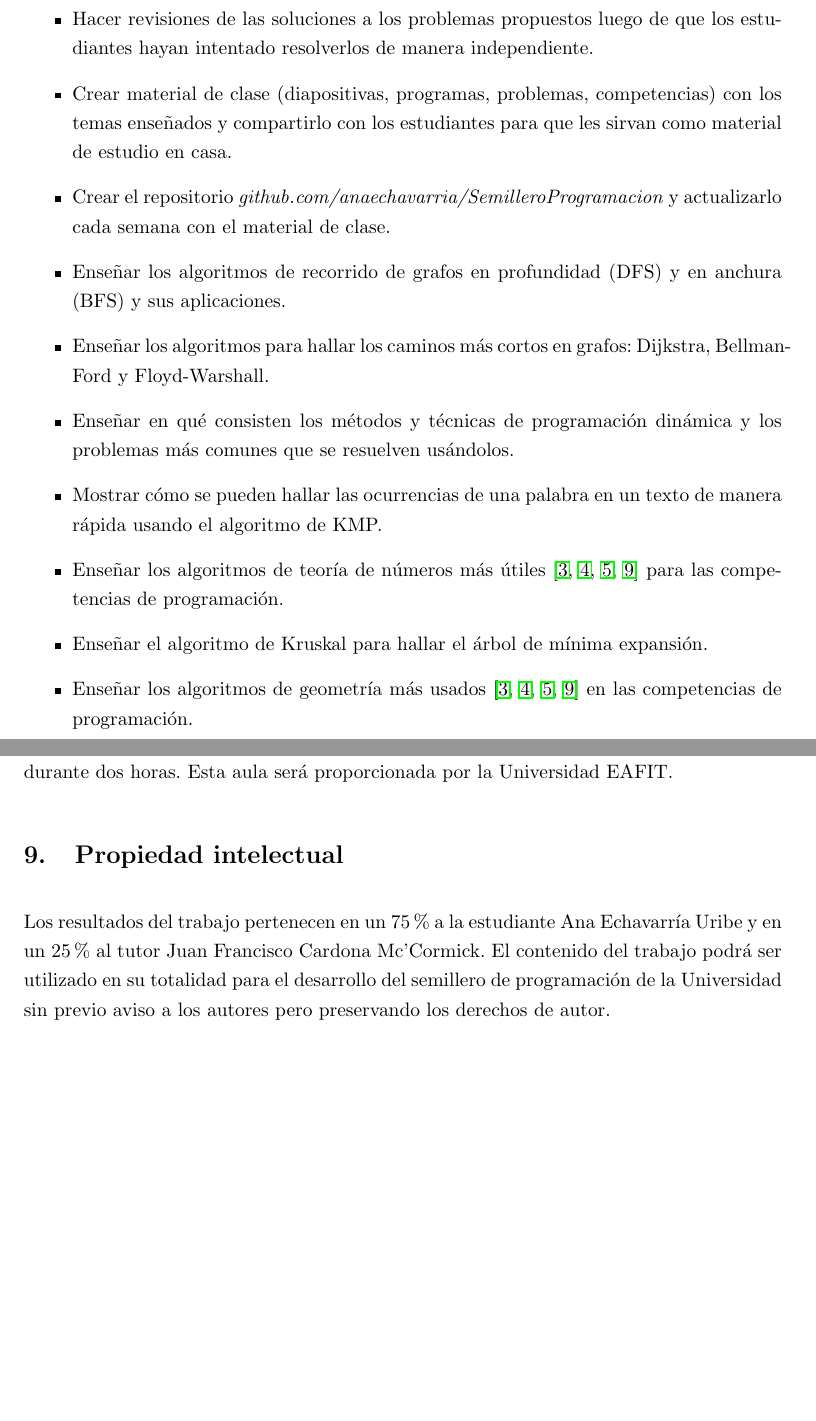
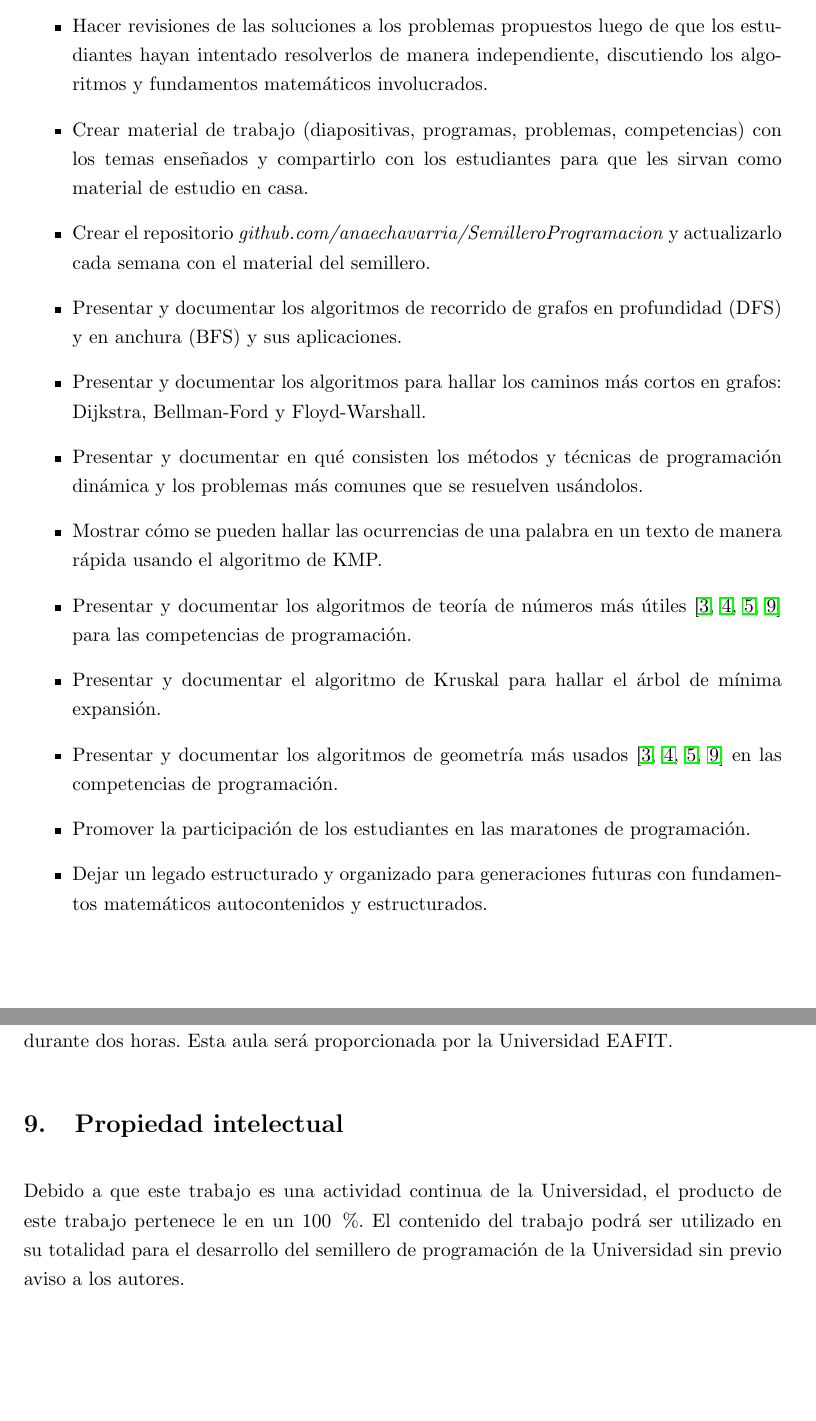
Before and after one commit to anaechavarria/SemilleroProgramacion, a LaTeX document (Anteproyecto/Versión Actual/Anteproyecto.tex): two parts of pages 4 and 8 of 10, joined at a grey line, cut so that both start at the same text, the shorter picture padded with empty space. Compiled offline with pdfLaTeX.

Commit message:
Adding corrections to Anteproyecto

```diff
--- a/Anteproyecto/Versión Actual/Anteproyecto.tex
+++ b/Anteproyecto/Versión Actual/Anteproyecto.tex
@@ -55,7 +55,7 @@
 \newcommand\portada{
 \begin{titlepage}
 		\begin{center}
-			{\large \bf Desarrollo e implementación de un programa de clase para el semillero de programación basándose en la metodología utilizada por Steven Halim}
+			{\large \bf Desarrollo e implementación de un programa de trabajo para el semillero de programación}
 			\vfill
 			{\large\bf Autor: \par}
 			{\large Ana Echavarría Uribe\par}
@@ -101,13 +100,16 @@ Desarrollar e implementar un programa de clases para el semillero de programaci
-	\item{Hacer revisiones de las soluciones a los problemas propuestos luego de que los estudiantes hayan intentado resolverlos de manera independiente.}
-	\item{Crear material de clase (diapositivas, programas, problemas, competencias) con los temas enseñados y compartirlo con los estudiantes para que les sirvan como material de estudio en casa.}
-	\item{Crear el repositorio \emph{github.com/anaechavarria/SemilleroProgramacion} y actualizarlo cada semana con el material de clase.}
-	\item{Enseñar los algoritmos de recorrido de grafos en profundidad (DFS) y en anchura (BFS) y sus aplicaciones.}
-	\item{Enseñar los algoritmos para hallar los caminos más cortos en grafos: Dijkstra, Bellman-Ford y Floyd-Warshall.}
-	\item{Enseñar en qué consisten los métodos y técnicas de programación dinámica y los problemas más comunes que se resuelven usándolos.}
+	\item{Buscar, resolver y sugerir problemas en los diferentes jueces que permitan a los estudiantes aplicar los conceptos aprendidos en las reuniones y queden como banco de problemas para uso futuro.}
+	\item{Hacer revisiones de las soluciones a los problemas propuestos luego de que los estudiantes hayan intentado resolverlos de manera independiente, discutiendo los algoritmos y fundamentos matemáticos involucrados.}
+	\item{Crear material de trabajo (diapositivas, programas, problemas, competencias) con los temas enseñados y compartirlo con los estudiantes para que les sirvan como material de estudio en casa.}
+	\item{Crear el repositorio \emph{github.com/anaechavarria/SemilleroProgramacion} y actualizarlo cada semana con el material del semillero.}
+	\item{Presentar y documentar los algoritmos de recorrido de grafos en profundidad (DFS) y en anchura (BFS) y sus aplicaciones.}
+	\item{Presentar y documentar los algoritmos para hallar los caminos más cortos en grafos: Dijkstra, Bellman-Ford y Floyd-Warshall.}
+	\item{Presentar y documentar en qué consisten los métodos y técnicas de programación dinámica y los problemas más comunes que se resuelven usándolos.}
 	\item{Mostrar cómo se pueden hallar las ocurrencias de una palabra en un texto de manera rápida usando el algoritmo de KMP.}
-	\item{Enseñar los algoritmos de teoría de números más útiles \cite{ProgrammingChallenges, Halim, Halim2, Brasil} para las competencias de programación.}
-	\item{Enseñar el algoritmo de Kruskal para hallar el árbol de mínima expansión.}
-	\item{Enseñar los algoritmos de geometría más usados \cite{ProgrammingChallenges, Halim, Halim2, Brasil} en las competencias de programación.}
+	\item{Presentar y documentar los algoritmos de teoría de números más útiles \cite{ProgrammingChallenges, Halim, Halim2, Brasil} para las competencias de programación.}
+	\item{Presentar y documentar el algoritmo de Kruskal para hallar el árbol de mínima expansión.}
+	\item{Presentar y documentar los algoritmos de geometría más usados \cite{ProgrammingChallenges, Halim, Halim2, Brasil} en las competencias de programación.}
+	\item{Promover la participación de los estudiantes en las maratones de programación.}
+	\item{Dejar un legado estructurado y organizado para generaciones futuras con fundamentos matemáticos autocontenidos y estructurados.}
 \end{itemize}
 
 \section{Antecedentes}
@@ -206,7 +207,7 @@ El semillero consistirá de 15 clases que se dictarán los todos los viernes des
 \section{Propiedad intelectual}
 % 11.	PROPIEDAD INTELECTUAL
 % Es de gran importancia señalar a quién pertenecerán los derechos de propiedad intelectual de los resultados a obtener, bajo qué concepto (derechos de autor, patente, registro, etc) y en qué proporción en caso de que le perteneciesen a más de un propietario, señalando las razones de acuerdo de dicha propiedad (por ejemplo, por inversión, por dedicación, etc). Se sugiere consultar la documentación existente en la Universidad (“Reglamento de propiedad intelectual” disponible en http://www.eafit.edu.co/institucional/reglamentos/Documents/Reglamento_Propiedad_Intelectual.pdf )
-Los resultados del trabajo pertenecen en un 75$\%$ a la estudiante Ana Echavarría Uribe y en un 25$\%$ al tutor Juan Francisco Cardona Mc'Cormick. El contenido del trabajo podrá ser utilizado en su totalidad para el desarrollo del semillero de programación de la Universidad sin previo aviso a los autores pero preservando los derechos de autor.
+Debido a que este trabajo es una actividad continua de la Universidad, el producto de este trabajo pertenece le en un 100 $\%$. El contenido del trabajo podrá ser utilizado en su totalidad para el desarrollo del semillero de programación de la Universidad sin previo aviso a los autores.
 
 \section{ Glosario}
 
```
Also changed, not shown: Anteproyecto/Versión Actual/Anteproyecto.pdf, Anteproyecto/Versión Actual/Anteproyecto.tex (38 more changed lines).
